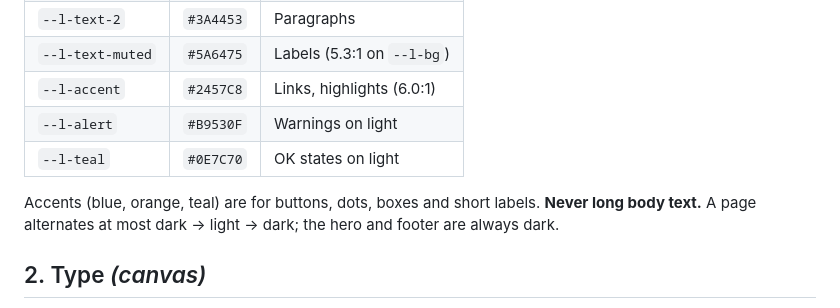
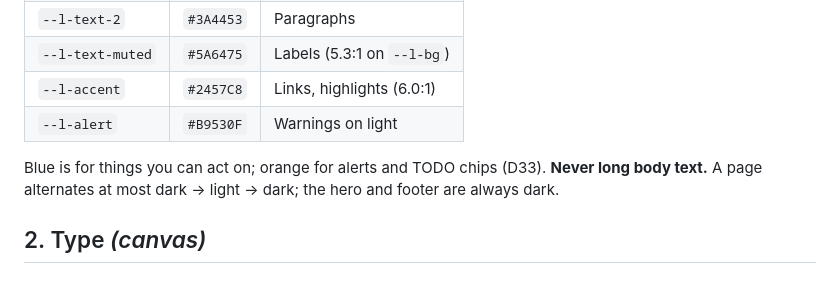
Before and after one commit to abdulfarhath/cybertronix, a Markdown page: docs/design.md, the part around the change. GitHub-like rendering.

Commit message:
design.md: drop teal (D33)
Co-Authored-By: Claude Opus 5.5 <noreply@anthropic.com>
Claude-Session: https://claude.ai/code/session_015Lw2k4ehjexTLdpsBBxmhT

```diff
--- a/docs/design.md
+++ b/docs/design.md
@@ -55,9 +55,8 @@ and are on the canvas style guide and page boards.
 | `--l-text-muted` | `#5A6475` | Labels (5.3:1 on `--l-bg`) |
 | `--l-accent` | `#2457C8` | Links, highlights (6.0:1) |
 | `--l-alert` | `#B9530F` | Warnings on light |
-| `--l-teal` | `#0E7C70` | OK states on light |
 
-Accents (blue, orange, teal) are for buttons, dots, boxes and short labels. **Never long body text.**
+Blue is for things you can act on; orange for alerts and TODO chips (D33). **Never long body text.**
 A page alternates at most dark → light → dark; the hero and footer are always dark.
 
 ## 2. Type *(canvas)*
```
